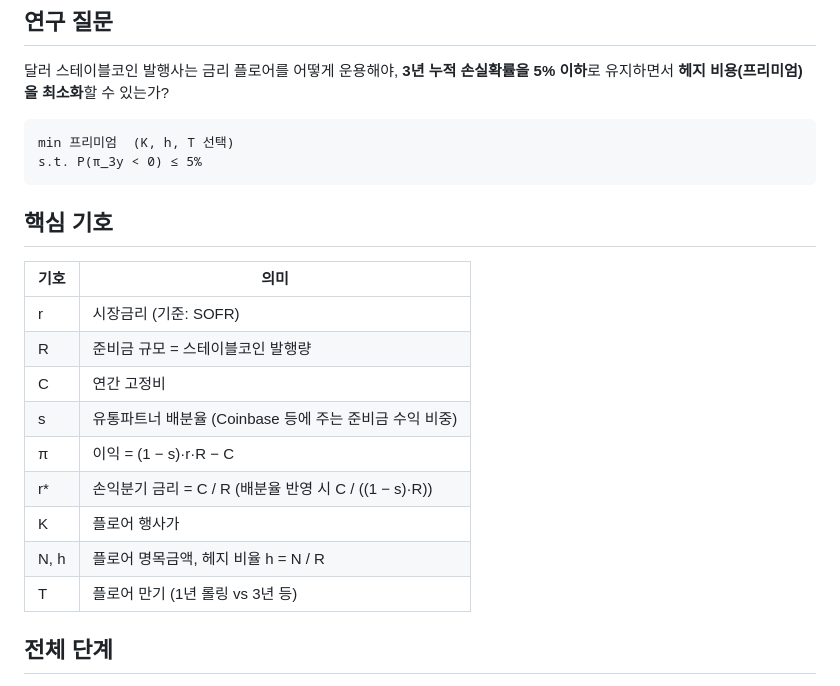
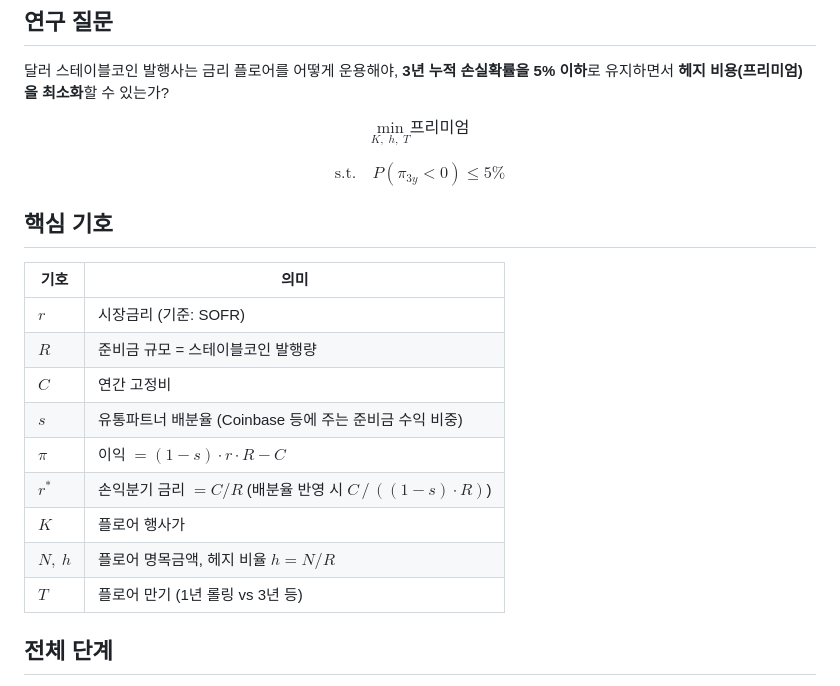
Before and after one commit to Sunnyhan5651/HUBS_Conference, a Markdown page: barkley/stablecoin-floor/README.md, the part around one of its changes. Rendered like a GitHub page.

````diff
--- a/barkley/stablecoin-floor/README.md
+++ b/barkley/stablecoin-floor/README.md
@@ -6,24 +6,23 @@
 
 달러 스테이블코인 발행사는 금리 플로어를 어떻게 운용해야, **3년 누적 손실확률을 5% 이하**로 유지하면서 **헤지 비용(프리미엄)을 최소화**할 수 있는가?
 
-```
-min 프리미엄  (K, h, T 선택)
-s.t. P(π_3y < 0) ≤ 5%
-```
+$$\min_{K,\; h,\; T} \text{프리미엄}$$
+
+$$\text{s.t.} \quad P(\pi_{3y} < 0) \leq 5\%$$
 
 ## 핵심 기호
 
 | 기호 | 의미 |
 |---|---|
-| r | 시장금리 (기준: SOFR) |
-| R | 준비금 규모 = 스테이블코인 발행량 |
-| C | 연간 고정비 |
-| s | 유통파트너 배분율 (Coinbase 등에 주는 준비금 수익 비중) |
-| π | 이익 = (1 − s)·r·R − C |
-| r* | 손익분기 금리 = C / R (배분율 반영 시 C / ((1 − s)·R)) |
-| K | 플로어 행사가 |
-| N, h | 플로어 명목금액, 헤지 비율 h = N / R |
-| T | 플로어 만기 (1년 롤링 vs 3년 등) |
+| $r$ | 시장금리 (기준: SOFR) |
+| $R$ | 준비금 규모 = 스테이블코인 발행량 |
+| $C$ | 연간 고정비 |
+| $s$ | 유통파트너 배분율 (Coinbase 등에 주는 준비금 수익 비중) |
+| $\pi$ | 이익 $= (1-s)\cdot r\cdot R - C$ |
+| $r^*$ | 손익분기 금리 $= C/R$ (배분율 반영 시 $C\,/\,((1-s)\cdot R)$) |
+| $K$ | 플로어 행사가 |
+| $N,\ h$ | 플로어 명목금액, 헤지 비율 $h = N/R$ |
+| $T$ | 플로어 만기 (1년 롤링 vs 3년 등) |
 
 ## 전체 단계
 
````
Also changed, not shown: other parts of barkley/stablecoin-floor/README.md (+31 -29 lines).
